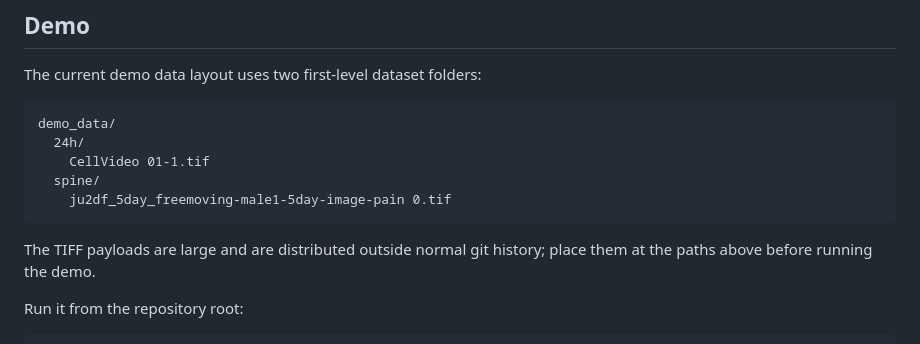
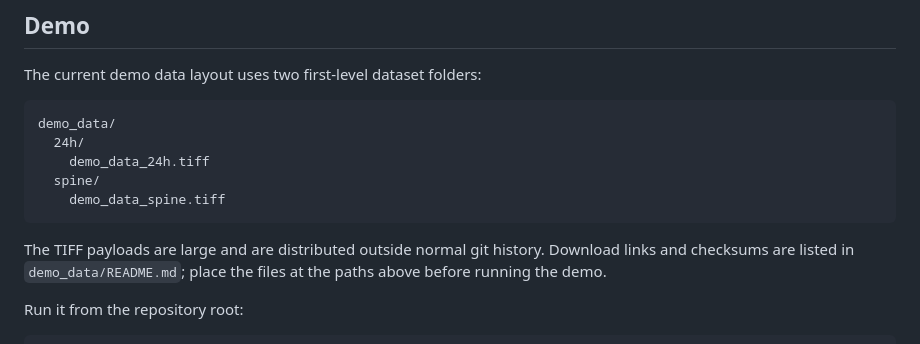
Before and after one commit to LuoYuhong123/NeuroPilot, a Markdown page: README.md, the part around the change. Rendered like a GitHub page.

Commit message:
Update demo data names in README

````diff
--- a/README.md
+++ b/README.md
@@ -251,12 +251,12 @@ The current demo data layout uses two first-level dataset folders:
 ```text
 demo_data/
   24h/
-    CellVideo 01-1.tif
+    demo_data_24h.tiff
   spine/
-    ju2df_5day_freemoving-male1-5day-image-pain 0.tif
+    demo_data_spine.tiff
 ```
 
-The TIFF payloads are large and are distributed outside normal git history; place them at the paths above before running the demo.
+The TIFF payloads are large and are distributed outside normal git history. Download links and checksums are listed in `demo_data/README.md`; place the files at the paths above before running the demo.
 
 Run it from the repository root:
 
````
